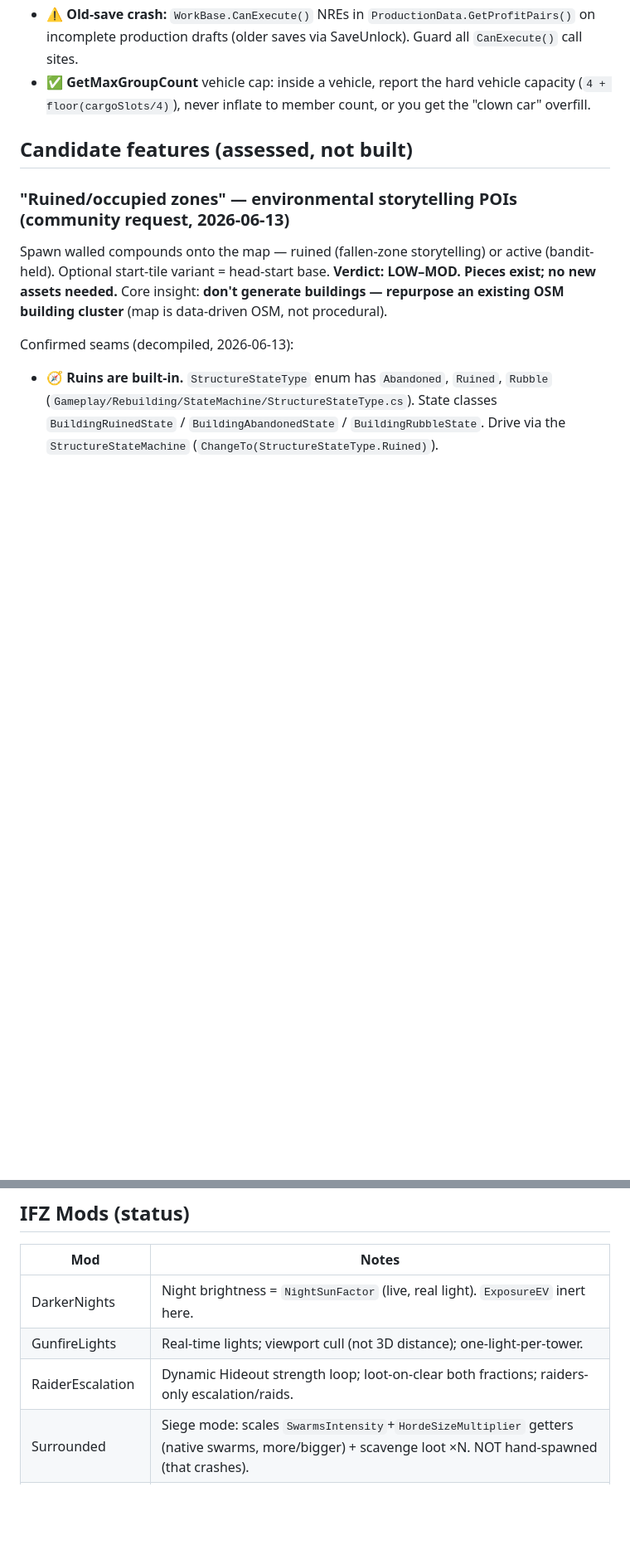
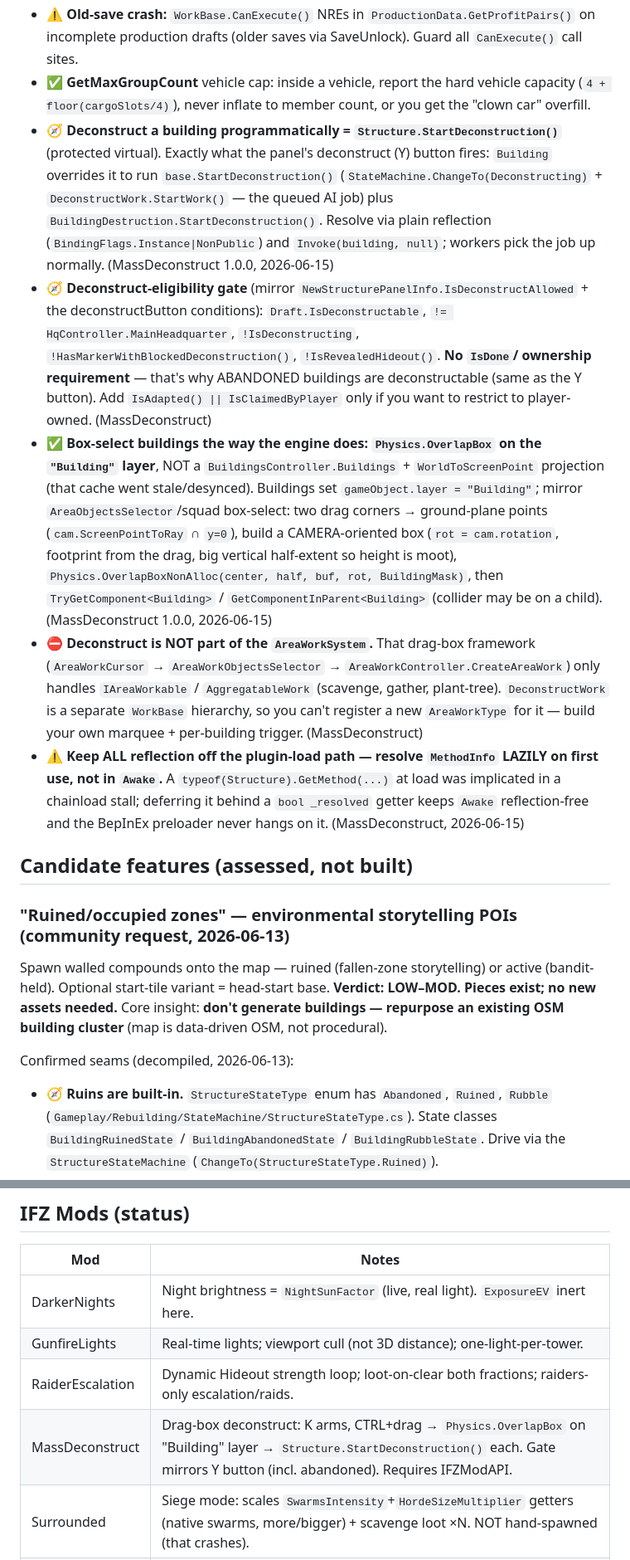
Before and after one commit to JaySNL/IFZMods, a Markdown page: MODDING_NOTES.md, 2 parts joined by grey strips. Shown at 83% size. GitHub-like rendering; blank space fills up the shorter version.

Commit message:
MODDING_NOTES: add MassDeconstruct + RaiderEscalation 1.2.3 findings
Deconstruct trigger (Structure.StartDeconstruction), eligibility gate,
Physics.OverlapBox building box-select, AreaWorkSystem exclusion, lazy
load-path reflection; plus the RaiderEscalation unarmed-spawn weapon fix.

Co-Authored-By: Claude Opus 4.8 <noreply@anthropic.com>

```diff
--- a/MODDING_NOTES.md
+++ b/MODDING_NOTES.md
@@ -134,6 +145,32 @@ Legend: ✅ works · ❌ broken/inert · ⚠️ works-with-caveat · 🧭 how-to
   incomplete production drafts (older saves via SaveUnlock). Guard all `CanExecute()` call sites.
 - ✅ **GetMaxGroupCount** vehicle cap: inside a vehicle, report the hard vehicle capacity
   (`4 + floor(cargoSlots/4)`), never inflate to member count, or you get the "clown car" overfill.
+- 🧭 **Deconstruct a building programmatically = `Structure.StartDeconstruction()`** (protected virtual).
+  Exactly what the panel's deconstruct (Y) button fires: `Building` overrides it to run
+  `base.StartDeconstruction()` (`StateMachine.ChangeTo(Deconstructing)` + `DeconstructWork.StartWork()` —
+  the queued AI job) plus `BuildingDestruction.StartDeconstruction()`. Resolve via plain reflection
+  (`BindingFlags.Instance|NonPublic`) and `Invoke(building, null)`; workers pick the job up normally.
+  (MassDeconstruct 1.0.0, 2026-06-15)
+- 🧭 **Deconstruct-eligibility gate** (mirror `NewStructurePanelInfo.IsDeconstructAllowed` + the
+  deconstructButton conditions): `Draft.IsDeconstructable`, `!= HqController.MainHeadquarter`,
+  `!IsDeconstructing`, `!HasMarkerWithBlockedDeconstruction()`, `!IsRevealedHideout()`. **No `IsDone`/
+  ownership requirement** — that's why ABANDONED buildings are deconstructable (same as the Y button).
+  Add `IsAdapted() || IsClaimedByPlayer` only if you want to restrict to player-owned. (MassDeconstruct)
+- ✅ **Box-select buildings the way the engine does: `Physics.OverlapBox` on the `"Building"` layer**, NOT
+  a `BuildingsController.Buildings` + `WorldToScreenPoint` projection (that cache went stale/desynced).
+  Buildings set `gameObject.layer = "Building"`; mirror `AreaObjectsSelector`/squad box-select: two drag
+  corners → ground-plane points (`cam.ScreenPointToRay` ∩ `y=0`), build a CAMERA-oriented box
+  (`rot = cam.rotation`, footprint from the drag, big vertical half-extent so height is moot),
+  `Physics.OverlapBoxNonAlloc(center, half, buf, rot, BuildingMask)`, then `TryGetComponent<Building>` /
+  `GetComponentInParent<Building>` (collider may be on a child). (MassDeconstruct 1.0.0, 2026-06-15)
+- ⛔ **Deconstruct is NOT part of the `AreaWorkSystem`.** That drag-box framework (`AreaWorkCursor` →
+  `AreaWorkObjectsSelector` → `AreaWorkController.CreateAreaWork`) only handles `IAreaWorkable` /
+  `AggregatableWork` (scavenge, gather, plant-tree). `DeconstructWork` is a separate `WorkBase` hierarchy,
+  so you can't register a new `AreaWorkType` for it — build your own marquee + per-building trigger. (MassDeconstruct)
+- ⚠️ **Keep ALL reflection off the plugin-load path — resolve `MethodInfo` LAZILY on first use, not in
+  `Awake`.** A `typeof(Structure).GetMethod(...)` at load was implicated in a chainload stall; deferring it
+  behind a `bool _resolved` getter keeps `Awake` reflection-free and the BepInEx preloader never hangs on
+  it. (MassDeconstruct, 2026-06-15)
 
 ## Candidate features (assessed, not built)
 
@@ -213,6 +250,7 @@ placement **MOD** (clustering + gen seam) · start-tile player head-start **MOD
 | DarkerNights | Night brightness = `NightSunFactor` (live, real light). `ExposureEV` inert here. |
 | GunfireLights | Real-time lights; viewport cull (not 3D distance); one-light-per-tower. |
 | RaiderEscalation | Dynamic Hideout strength loop; loot-on-clear both fractions; raiders-only escalation/raids. |
+| MassDeconstruct | Drag-box deconstruct: K arms, CTRL+drag → `Physics.OverlapBox` on "Building" layer → `Structure.StartDeconstruction()` each. Gate mirrors Y button (incl. abandoned). Requires IFZModAPI. |
 | Surrounded | Siege mode: scales `SwarmsIntensity`+`HordeSizeMultiplier` getters (native swarms, more/bigger) + scavenge loot ×N. NOT hand-spawned (that crashes). |
 | SquadMerge | Right-click own squad = merge; SkipInCombat. |
 | VehicleSquadSize | Capacity `4+floor(cargo/4)`; hard vehicle cap (no clown car); panel scroll reset. |
```
Also changed, not shown: other parts of MODDING_NOTES.md (+11 -0 lines).
